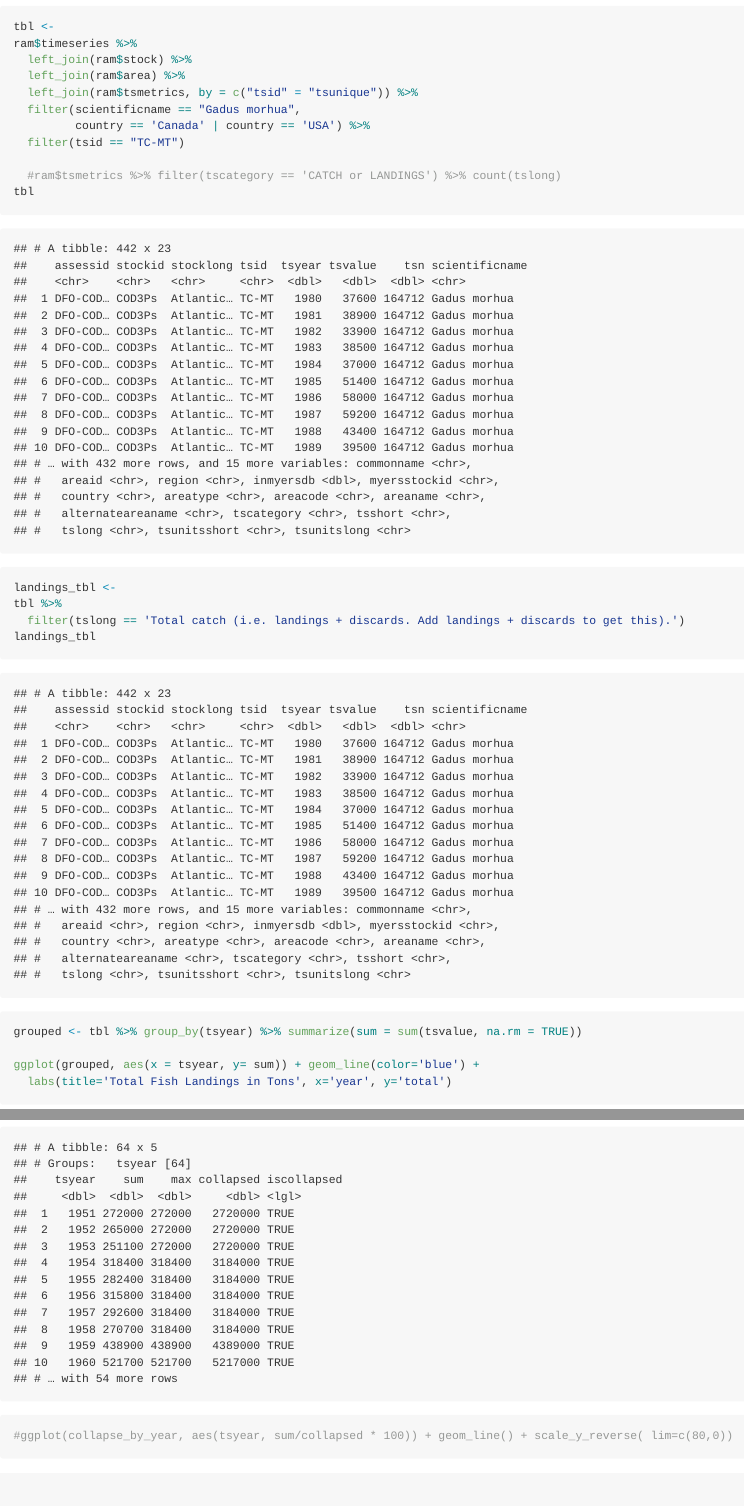
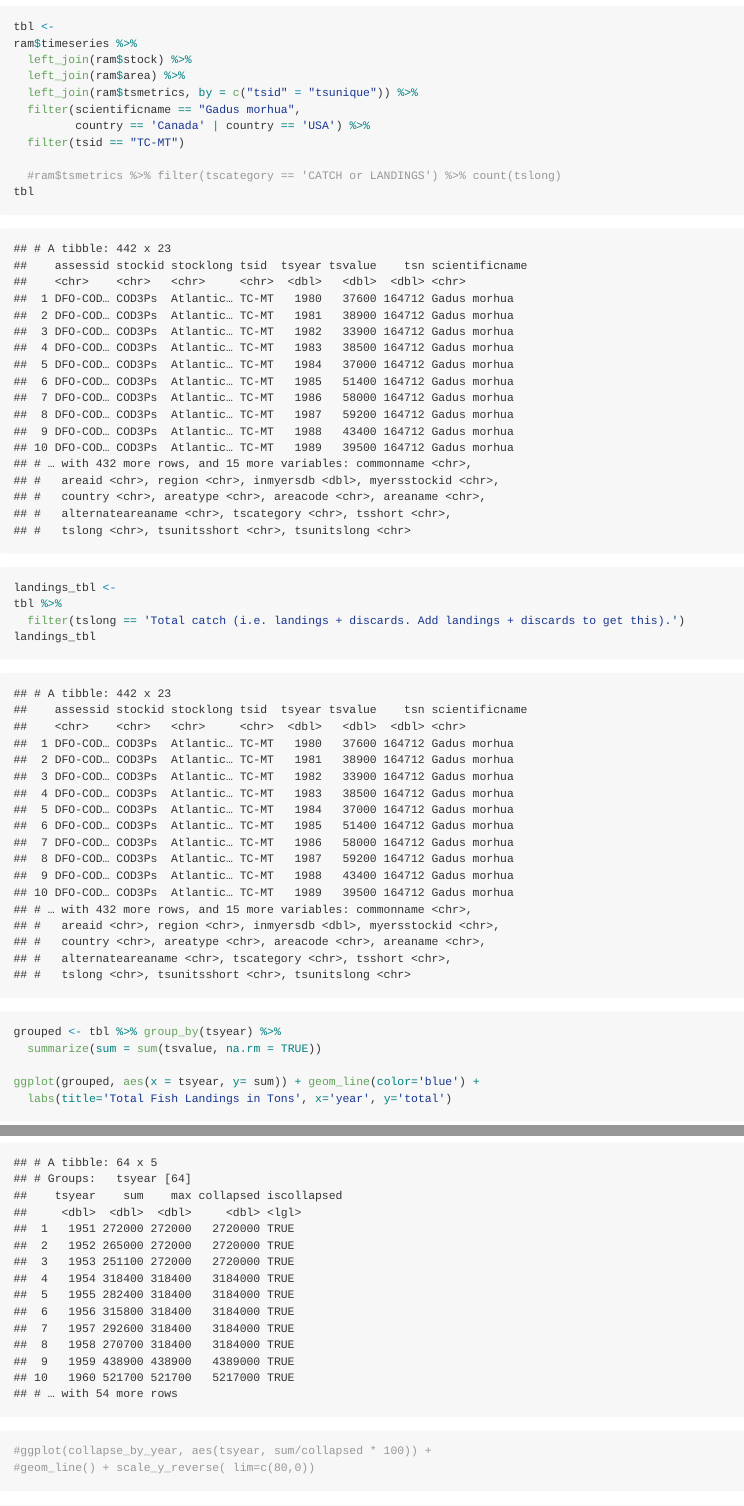
Before and after one commit to harcourt-rebecca/hargupblup, an R Markdown document (assignment/fish-assignment.Rmd): the page in a window 1100 px wide, from 2380 px down, and a second part further down, joined at a grey line. The pictures show the output file assignment/fish-assignment.md that the author committed with the source, drawn offline in the style of GitHub; long lines of code are wrapped.

Commit message:
code formatting fixes

````diff
--- a/assignment/fish-assignment.Rmd
+++ b/assignment/fish-assignment.Rmd
@@ -173,9 +174,8 @@ collapse_by_year <- grouped %>%
 
 collapse_by_year
 
-
-
-#ggplot(collapse_by_year, aes(tsyear, sum/collapsed * 100)) + geom_line() + scale_y_reverse( lim=c(80,0))
+#ggplot(collapse_by_year, aes(tsyear, sum/collapsed * 100)) +
+#geom_line() + scale_y_reverse( lim=c(80,0))
 
 ```
 
````
Also changed, not shown: assignment/fish-assignment.md, assignment/fish-assignment.Rmd (3 more changed lines).
